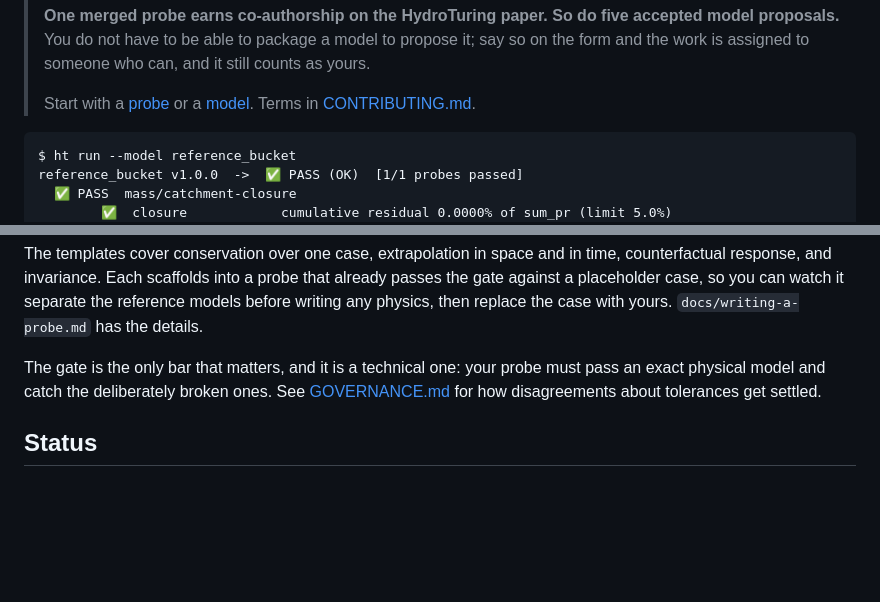
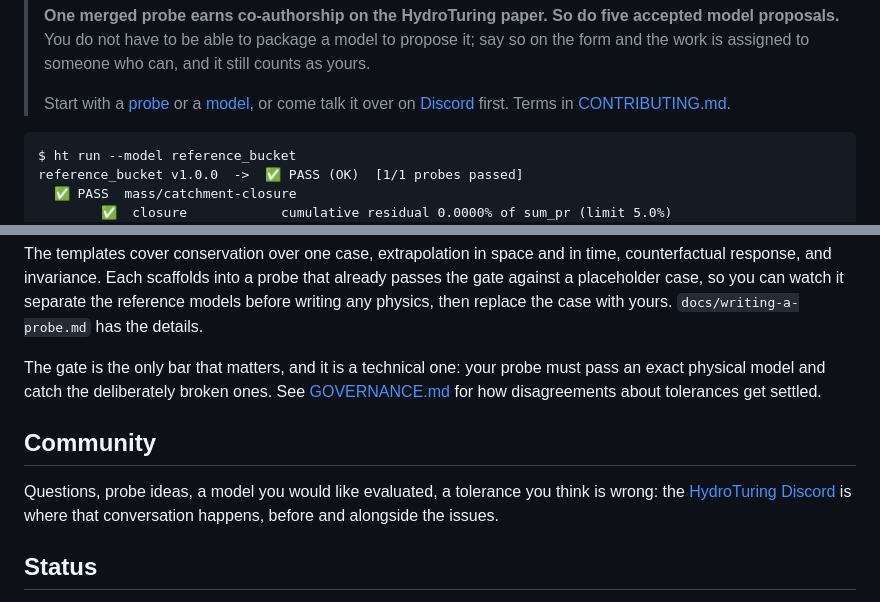
Before and after one commit to Flood-Lab/HydroTuring, a Markdown page: README.md, 2 parts joined by grey strips. GitHub-like rendering; blank space fills up the shorter version.

Commit message:
Point the README at the Discord community
A badge beside the others, a nudge in the invitation, and a short Community
section for the conversations that happen before an issue is worth opening.

Co-Authored-By: Claude Fable 5.1 <noreply@anthropic.com>

````diff
--- a/README.md
+++ b/README.md
@@ -32,7 +33,8 @@ only when every criterion of every probe passes.
 > and it still counts as yours.
 >
 > Start with a [probe](ROADMAP.md#probes-we-want) or a
-> [model](../../issues/new?template=model_submission.yml). Terms in
+> [model](../../issues/new?template=model_submission.yml), or come talk it
+> over on [Discord](https://discord.gg/7SQb6bUZD) first. Terms in
 > [CONTRIBUTING.md](CONTRIBUTING.md#credit).
 
 ```
@@ -277,6 +279,12 @@ must pass an exact physical model and catch the deliberately broken ones. See
 [GOVERNANCE.md](GOVERNANCE.md) for how disagreements about tolerances get
 settled.
 
+## Community
+
+Questions, probe ideas, a model you would like evaluated, a tolerance you
+think is wrong: the [HydroTuring Discord](https://discord.gg/7SQb6bUZD) is
+where that conversation happens, before and alongside the issues.
+
 ## Status
 
 Suite `0.1.0`, pre-release. Fourteen probes, twelve mass, one energy, one momentum, synthetic track only. Energy,
````
Also changed, not shown: other parts of README.md (+1 -0 lines).
